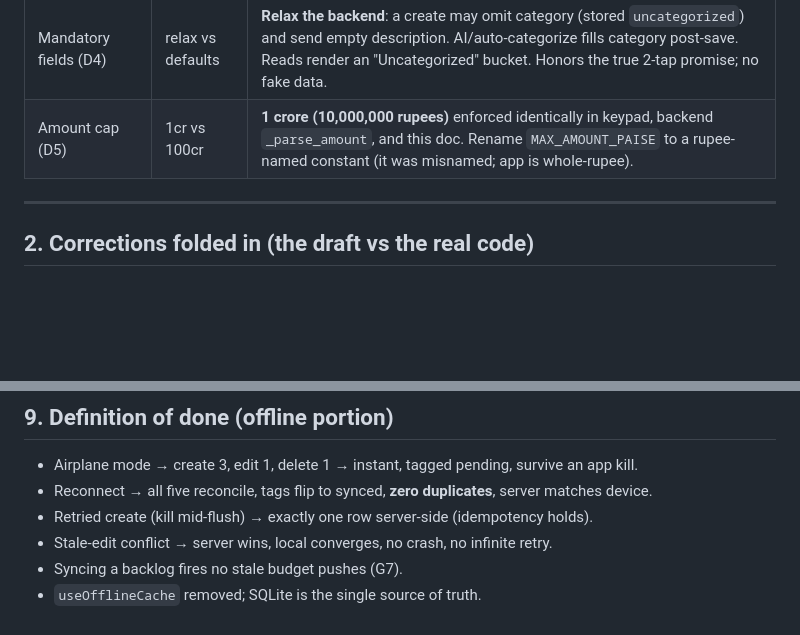
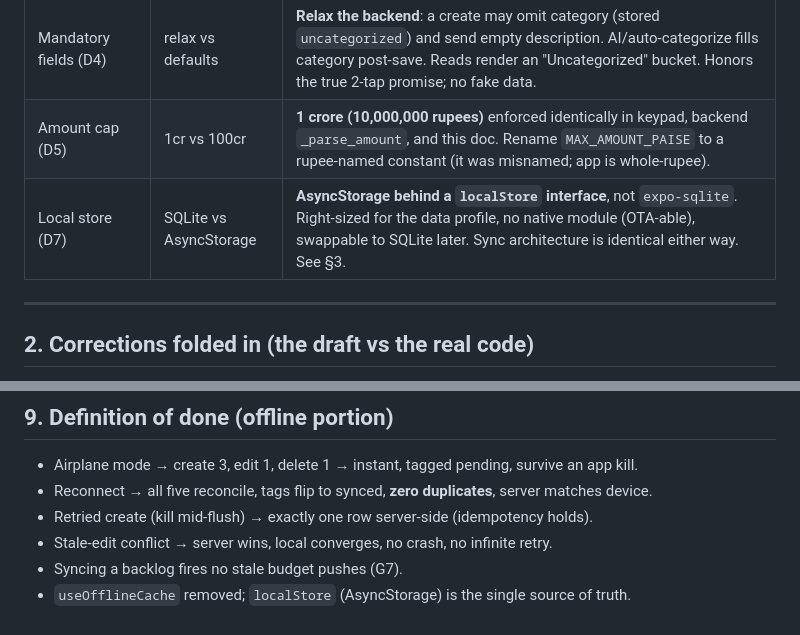
Before and after one commit to ejjy/Ari, a Markdown page: docs/sprint-2-offline-sync-design.md, 2 parts joined by grey strips. Rendered like a GitHub page; blank space fills up the shorter version.

```diff
--- a/docs/sprint-2-offline-sync-design.md
+++ b/docs/sprint-2-offline-sync-design.md
@@ -24,6 +24,7 @@ The local SQLite DB is the source of truth for the UI; the server is a replica w
 | Delete UX | gesture | **Keep long-press.** Soft-delete tombstone is internal only. |
 | Mandatory fields (D4) | relax vs defaults | **Relax the backend**: a create may omit category (stored `uncategorized`) and send empty description. AI/auto-categorize fills category post-save. Reads render an "Uncategorized" bucket. Honors the true 2-tap promise; no fake data. |
 | Amount cap (D5) | 1cr vs 100cr | **1 crore (10,000,000 rupees)** enforced identically in keypad, backend `_parse_amount`, and this doc. Rename `MAX_AMOUNT_PAISE` to a rupee-named constant (it was misnamed; app is whole-rupee). |
+| Local store (D7) | SQLite vs AsyncStorage | **AsyncStorage behind a `localStore` interface**, not `expo-sqlite`. Right-sized for the data profile, no native module (OTA-able), swappable to SQLite later. Sync architecture is identical either way. See §3. |
 
 ---
 
@@ -135,4 +136,4 @@ Local `updated_at` newer → server accepts. Older → server returns 409 + curr
 - Retried create (kill mid-flush) → exactly one row server-side (idempotency holds).
 - Stale-edit conflict → server wins, local converges, no crash, no infinite retry.
 - Syncing a backlog fires no stale budget pushes (G7).
-- `useOfflineCache` removed; SQLite is the single source of truth.
+- `useOfflineCache` removed; `localStore` (AsyncStorage) is the single source of truth.
```
Also changed, not shown: other parts of docs/sprint-2-offline-sync-design.md (+34 -34 lines).
